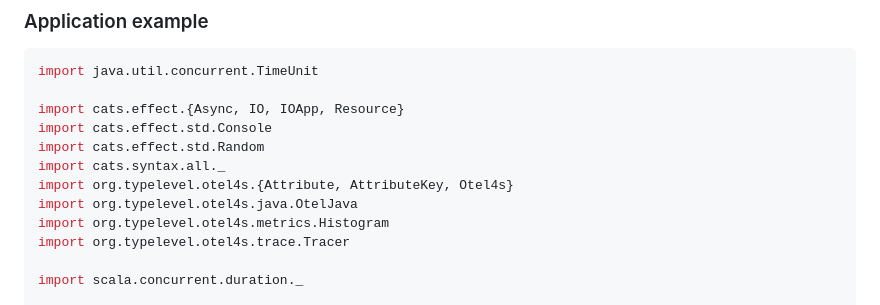
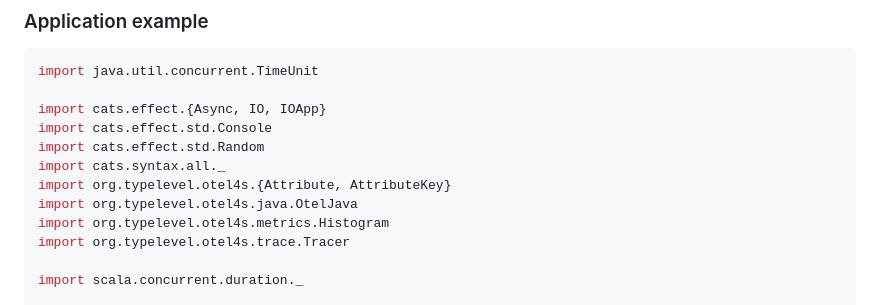
Before and after one commit to typelevel/otel4s-sdk, a Markdown page: docs/examples/honeycomb.md, the part around the change. Rendered like a GitHub page.

````diff
--- a/docs/examples/honeycomb.md
+++ b/docs/examples/honeycomb.md
@@ -89,11 +89,11 @@ $ export OTEL_EXPORTER_OTLP_HEADERS="x-honeycomb-team=your-api-key,x-honeycomb-d
 ```scala mdoc:silent
 import java.util.concurrent.TimeUnit
 
-import cats.effect.{Async, IO, IOApp, Resource}
+import cats.effect.{Async, IO, IOApp}
 import cats.effect.std.Console
 import cats.effect.std.Random
 import cats.syntax.all._
-import org.typelevel.otel4s.{Attribute, AttributeKey, Otel4s}
+import org.typelevel.otel4s.{Attribute, AttributeKey}
 import org.typelevel.otel4s.java.OtelJava
 import org.typelevel.otel4s.metrics.Histogram
 import org.typelevel.otel4s.trace.Tracer
````
Also changed, not shown: docs/examples/jaeger-docker.md (+3 -3 lines).
